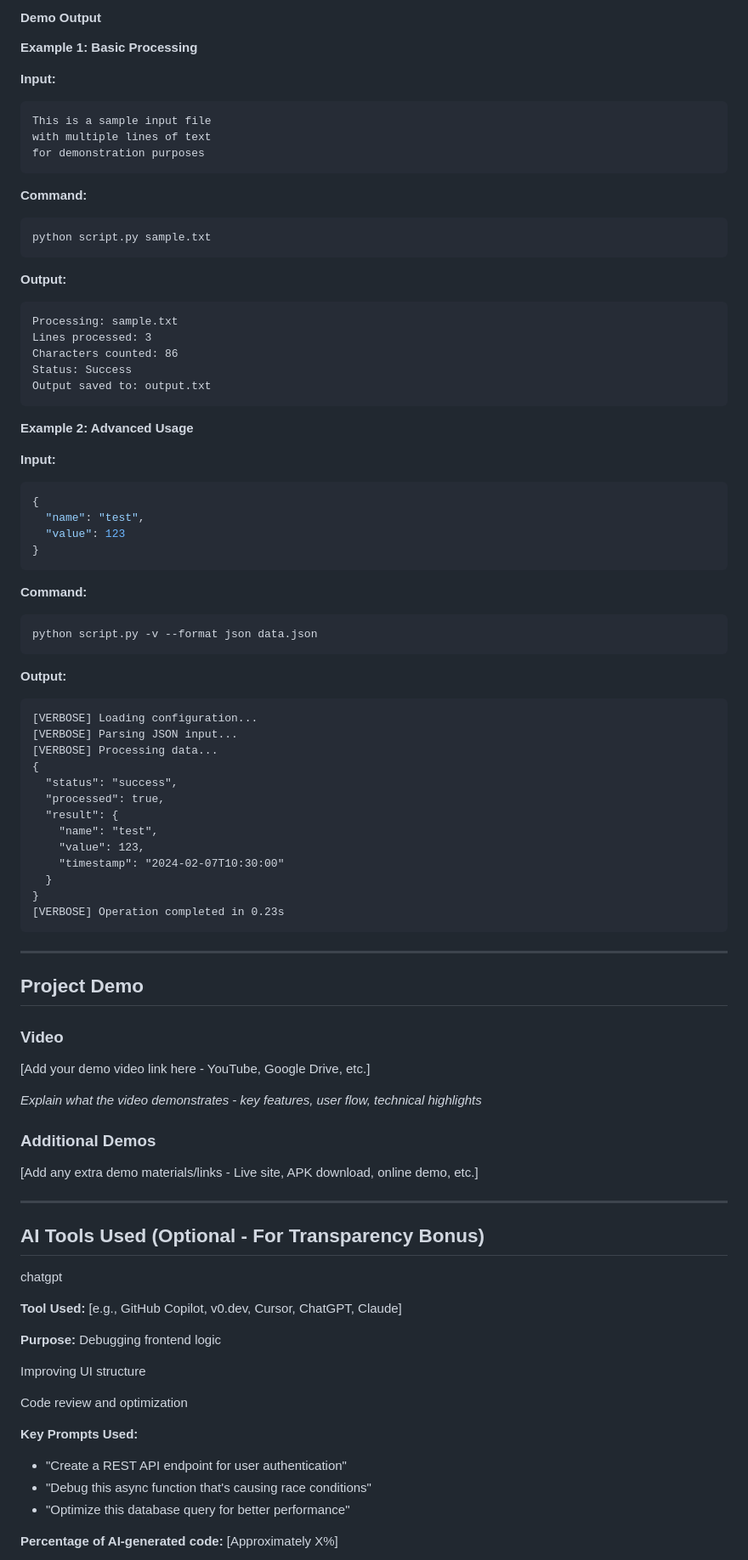
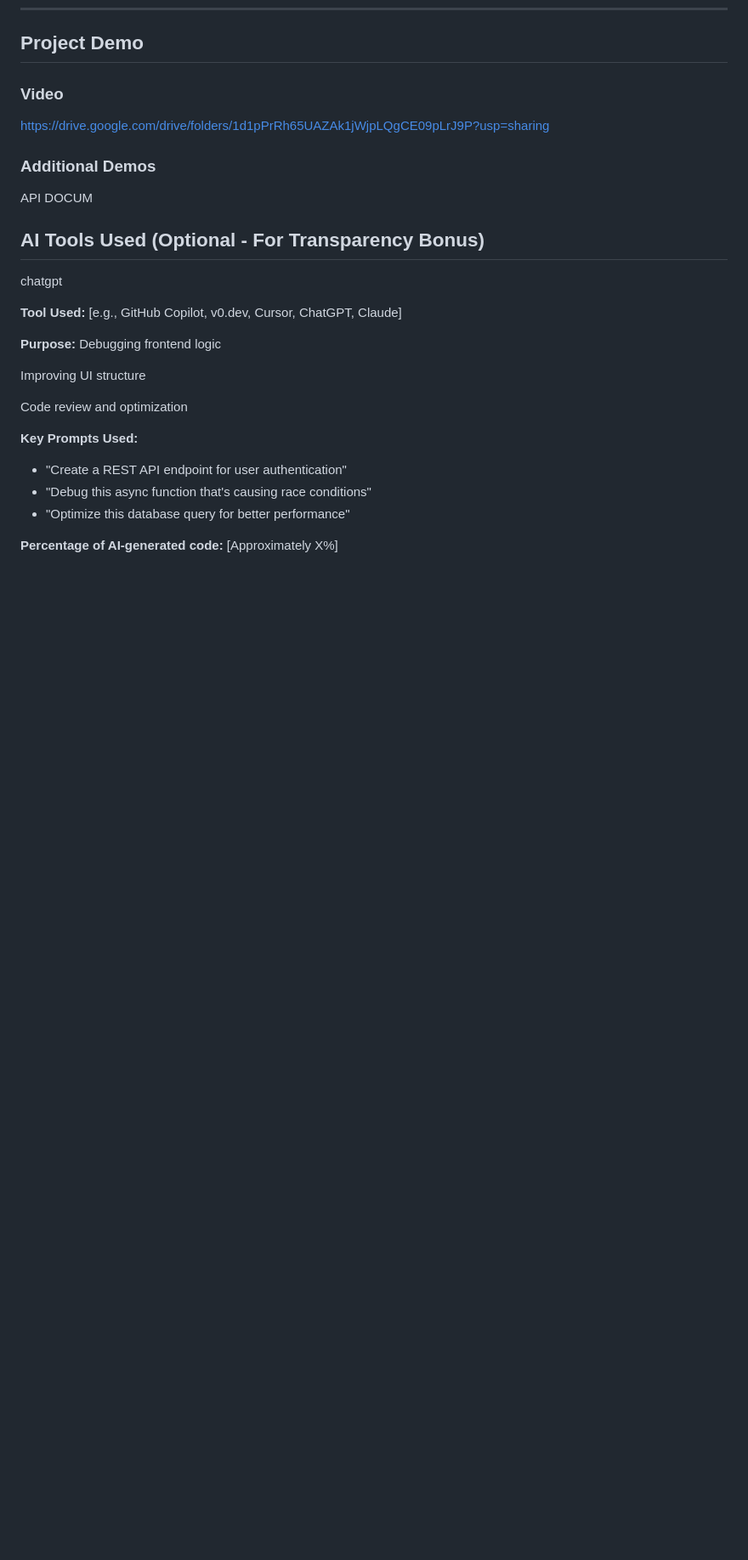
Before and after one commit to nakshathrakanadi-eng/deep-logic, a Markdown page: README.md, the part around one of its changes. Shown at 85% size. Drawn GitHub-style; blank space fills up the shorter version.

````diff
--- a/README.md
+++ b/README.md
@@ -307,73 +191,12 @@ python script.py -c config.json --verbose input.txt
-#### Demo Output
-
-**Example 1: Basic Processing**
-
-**Input:**
-```
-This is a sample input file
-with multiple lines of text
-for demonstration purposes
-```
-
-**Command:**
-```bash
-python script.py sample.txt
-```
-
-**Output:**
-```
-Processing: sample.txt
-Lines processed: 3
-Characters counted: 86
-Status: Success
-Output saved to: output.txt
-```
-
-**Example 2: Advanced Usage**
-
-**Input:**
-```json
-{
-  "name": "test",
-  "value": 123
-}
-```
-
-**Command:**
-```bash
-python script.py -v --format json data.json
-```
-
-**Output:**
-```
-[VERBOSE] Loading configuration...
-[VERBOSE] Parsing JSON input...
-[VERBOSE] Processing data...
-{
-  "status": "success",
-  "processed": true,
-  "result": {
-    "name": "test",
-    "value": 123,
-    "timestamp": "2024-02-07T10:30:00"
-  }
-}
-[VERBOSE] Operation completed in 0.23s
-```
-
----
-
 ## Project Demo
 
 ### Video
-[Add your demo video link here - YouTube, Google Drive, etc.]
+https://drive.google.com/drive/folders/1d1pPrRh65UAZAk1jWjpLQgCE09pLrJ9P?usp=sharing
 
-*Explain what the video demonstrates - key features, user flow, technical highlights*
+
 
 ### Additional Demos
-[Add any extra demo materials/links - Live site, APK download, online demo, etc.]
-
----
+API DOCUM
 
 ## AI Tools Used (Optional - For Transparency Bonus)
 chatgpt
````
Also changed, not shown: other parts of README.md (+5 -121 lines).
